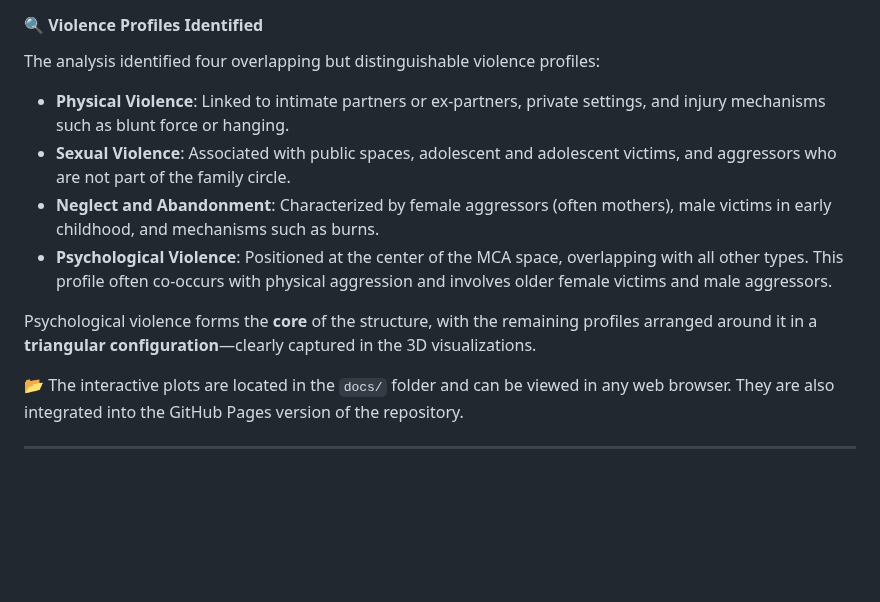
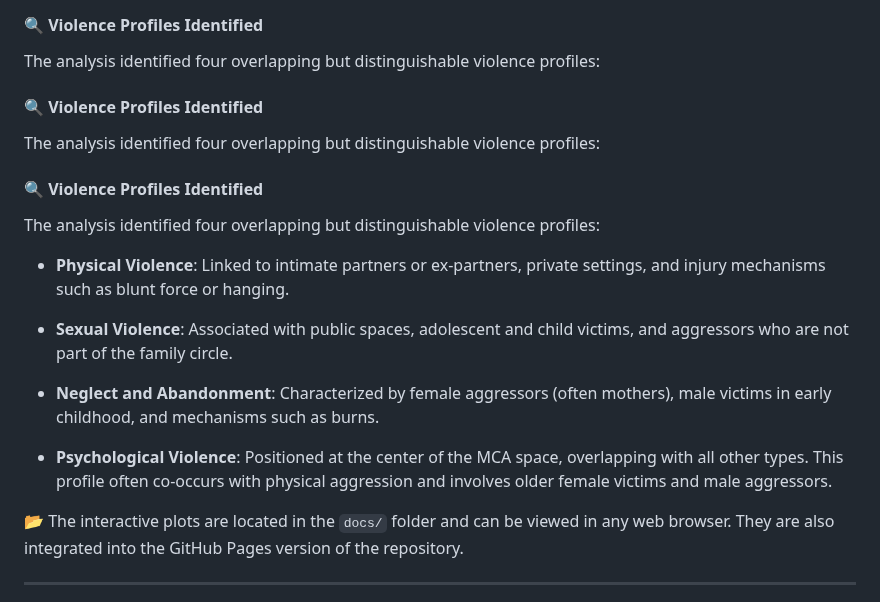
Before and after one commit to MariaAnaGonzalez/MCA.Violence.Colombia, a Markdown page: Graphics/README.md, the part around the change. Rendered like a GitHub page; blank space fills up the shorter version.

```diff
--- a/Graphics/README.md
+++ b/Graphics/README.md
@@ -23,12 +23,22 @@ Each plot is available in two formats:
 
 The analysis identified four overlapping but distinguishable violence profiles:
 
-- **Physical Violence**: Linked to intimate partners or ex-partners, private settings, and injury mechanisms such as blunt force or hanging.
-- **Sexual Violence**: Associated with public spaces, adolescent and adolescent victims, and aggressors who are not part of the family circle.
-- **Neglect and Abandonment**: Characterized by female aggressors (often mothers), male victims in early childhood, and mechanisms such as burns.
-- **Psychological Violence**: Positioned at the center of the MCA space, overlapping with all other types. This profile often co-occurs with physical aggression and involves older female victims and male aggressors.
+#### 🔍 Violence Profiles Identified
 
-Psychological violence forms the **core** of the structure, with the remaining profiles arranged around it in a **triangular configuration**—clearly captured in the 3D visualizations.
+The analysis identified four overlapping but distinguishable violence profiles:
+
+#### 🔍 Violence Profiles Identified
+
+The analysis identified four overlapping but distinguishable violence profiles:
+
+- <span style="color:#800080"><strong>Physical Violence</strong></span>: Linked to intimate partners or ex-partners, private settings, and injury mechanisms such as blunt force or hanging.
+
+- <span style="color:#FFD700"><strong>Sexual Violence</strong></span>: Associated with public spaces, adolescent and child victims, and aggressors who are not part of the family circle.
+
+- <span style="color:#228B22"><strong>Neglect and Abandonment</strong></span>: Characterized by female aggressors (often mothers), male victims in early childhood, and mechanisms such as burns.
+
+- <span style="color:#1E90FF"><strong>Psychological Violence</strong></span>: Positioned at the center of the MCA space, overlapping with all other types. This profile often co-occurs with physical aggression and involves older female victims and male aggressors.
+
 
 📂 The interactive plots are located in the `docs/` folder and can be viewed in any web browser. They are also integrated into the GitHub Pages version of the repository.
 
```
